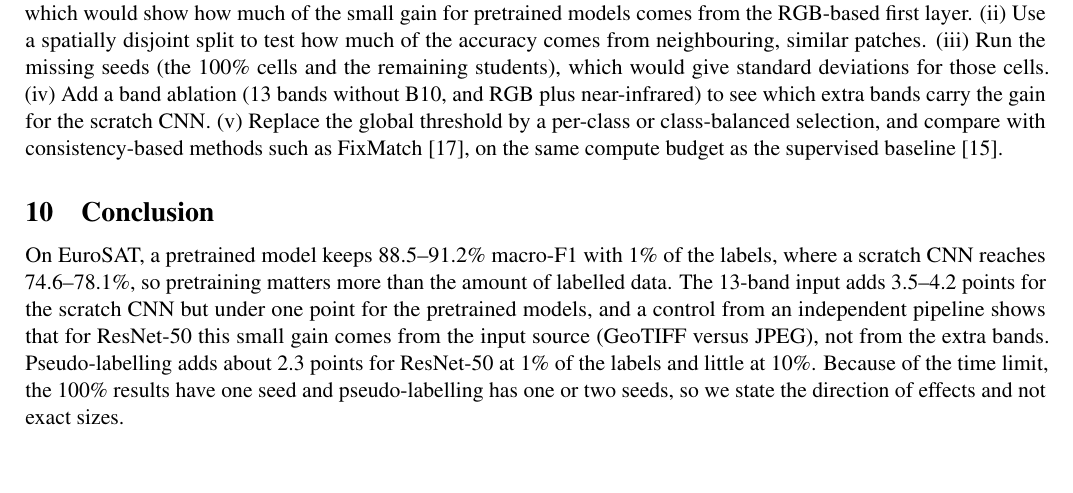
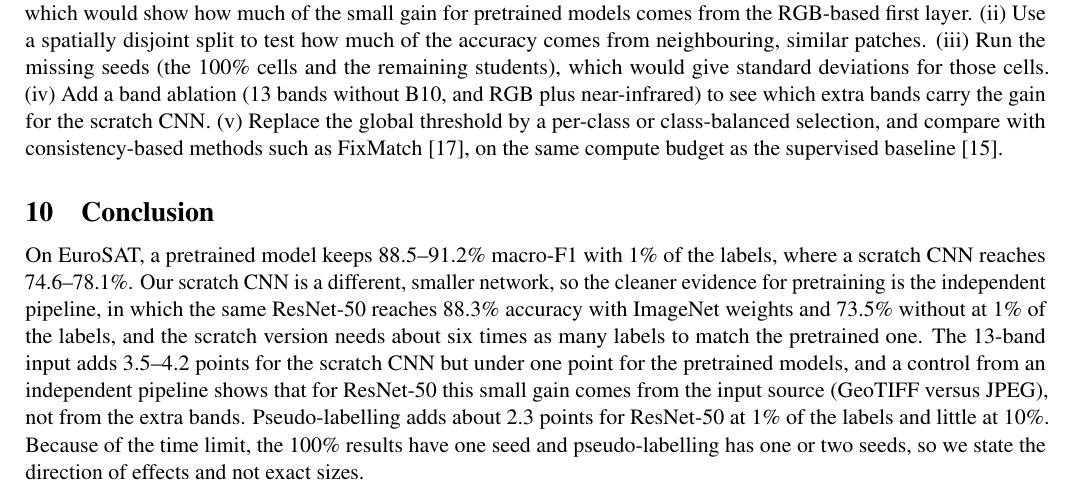
Before and after one commit to ISHANT57/p21, a LaTeX document (report/main.tex): part of page 10 of 12, cut so that both start at the same text, the shorter picture padded with empty space. Compiled offline with pdfLaTeX.

Commit message:
build(report): regenerate main.tex and Elcvia2e.tex from main_ieee.tex
Run the two report/tools scripts after the wording change; the generated
files are not edited by hand.

Closes #40.

```diff
--- a/report/main.tex
+++ b/report/main.tex
@@ -299,7 +299,7 @@ The results suggest four rules for a similar problem. First, when only a few hun
 Five extensions follow from the limitations. (i)~Start from a model pretrained on 13-band Sentinel-2 data~\cite{wang2023ssl4eo,cong2022satmae}, which would show how much of the small gain for pretrained models comes from the RGB-based first layer. (ii)~Use a spatially disjoint split to test how much of the accuracy comes from neighbouring, similar patches. (iii)~Run the missing seeds (the 100\% cells and the remaining students), which would give standard deviations for those cells. (iv)~Add a band ablation (13 bands without B10, and RGB plus near-infrared) to see which extra bands carry the gain for the scratch CNN. (v)~Replace the global threshold by a per-class or class-balanced selection, and compare with consistency-based methods such as FixMatch~\cite{sohn2020fixmatch}, on the same compute budget as the supervised baseline~\cite{oliver2018realistic}.
 
 \section{Conclusion}
-On EuroSAT, a pretrained model keeps 88.5--91.2\% macro-F1 with 1\% of the labels, where a scratch CNN reaches 74.6--78.1\%, so pretraining matters more than the amount of labelled data. The 13-band input adds 3.5--4.2 points for the scratch CNN but under one point for the pretrained models, and a control from an independent pipeline shows that for ResNet-50 this small gain comes from the input source (GeoTIFF versus JPEG), not from the extra bands. Pseudo-labelling adds about 2.3 points for ResNet-50 at 1\% of the labels and little at 10\%. Because of the time limit, the 100\% results have one seed and pseudo-labelling has one or two seeds, so we state the direction of effects and not exact sizes.
+On EuroSAT, a pretrained model keeps 88.5--91.2\% macro-F1 with 1\% of the labels, where a scratch CNN reaches 74.6--78.1\%. Our scratch CNN is a different, smaller network, so the cleaner evidence for pretraining is the independent pipeline, in which the same ResNet-50 reaches 88.3\% accuracy with ImageNet weights and 73.5\% without at 1\% of the labels, and the scratch version needs about six times as many labels to match the pretrained one. The 13-band input adds 3.5--4.2 points for the scratch CNN but under one point for the pretrained models, and a control from an independent pipeline shows that for ResNet-50 this small gain comes from the input source (GeoTIFF versus JPEG), not from the extra bands. Pseudo-labelling adds about 2.3 points for ResNet-50 at 1\% of the labels and little at 10\%. Because of the time limit, the 100\% results have one seed and pseudo-labelling has one or two seeds, so we state the direction of effects and not exact sizes.
 
 \section{Reproducibility}\label{sec:repro}
 The code, the logs of every run and all figures and tables are in the public repository \url{https://github.com/ISHANT57/p21}; the results in this report are the tag \texttt{results-v2}. The code is released under the MIT licence, and automated tests run on every change. The steps are scripts in the \texttt{scripts} folder: \texttt{download\_data.py}, \texttt{make\_splits.py}, \texttt{build\_cache.py}, \texttt{run\_grid.py}, \texttt{evaluate.py} (or \texttt{parse\_colab\_logs.py} and \texttt{eval\_from\_logs.py} when only the run logs exist), \texttt{make\_figures.py} and \texttt{make\_report\_tables.py}. A table of all 52 runs is in \path{results/tables/all_runs.md} and the design decisions with their known weaknesses are in \path{docs/DESIGN_DECISIONS.md}.
```
Also changed, not shown: report/Elcvia2e.tex (+1 -1 lines).
